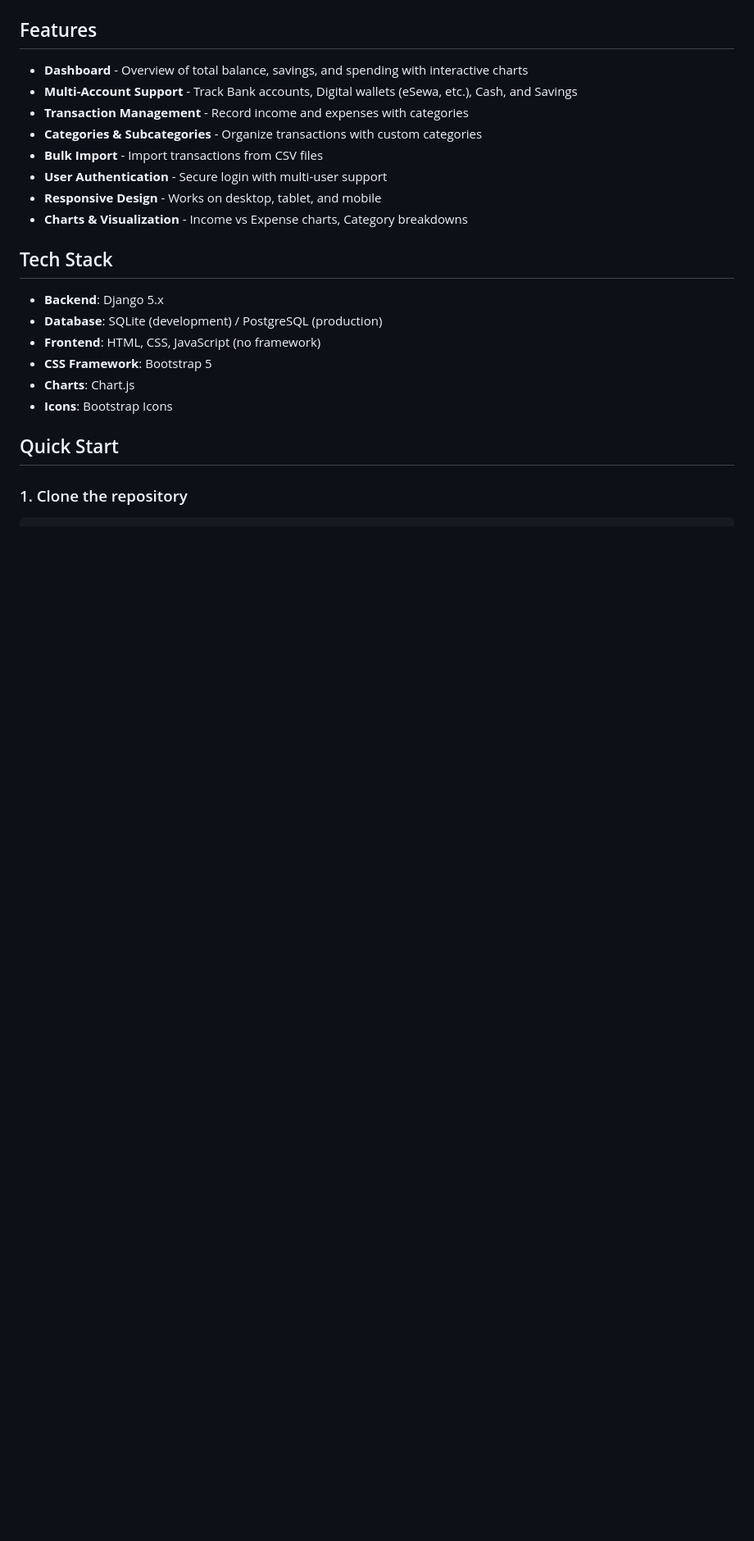
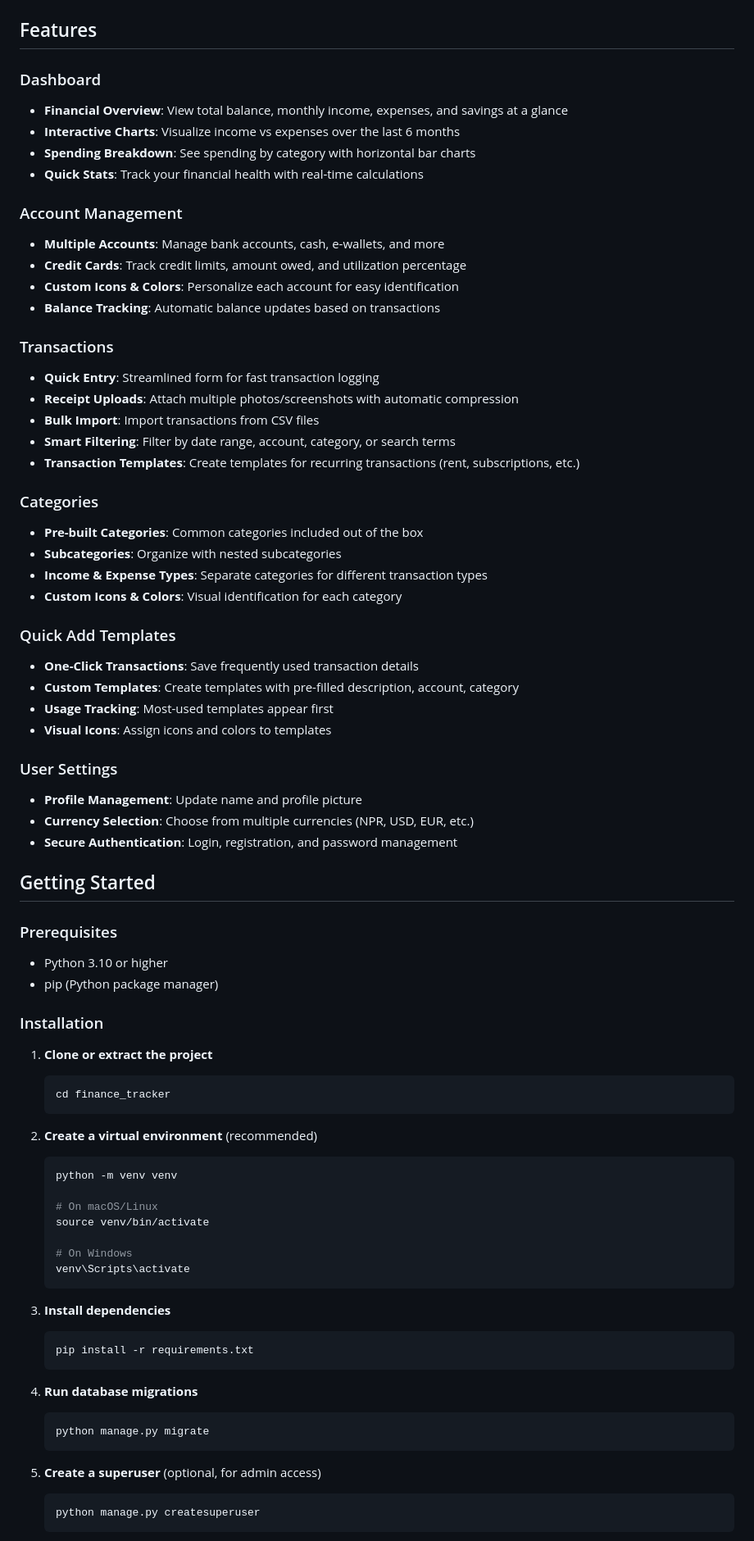
Before and after one commit to batsalshr/finance, a Markdown page: README.md, the part around one of its changes. Shown at 82% size. GitHub-like rendering; blank space fills up the shorter version.

````diff
--- a/README.md
+++ b/README.md
@@ -6,24 +8,78 @@ A full-featured Django web application for personal finance tracking with a beau
 
 ## Features
 
-- **Dashboard** - Overview of total balance, savings, and spending with interactive charts
-- **Multi-Account Support** - Track Bank accounts, Digital wallets (eSewa, etc.), Cash, and Savings
-- **Transaction Management** - Record income and expenses with categories
-- **Categories & Subcategories** - Organize transactions with custom categories
-- **Bulk Import** - Import transactions from CSV files
-- **User Authentication** - Secure login with multi-user support
-- **Responsive Design** - Works on desktop, tablet, and mobile
-- **Charts & Visualization** - Income vs Expense charts, Category breakdowns
+### Dashboard
+- **Financial Overview**: View total balance, monthly income, expenses, and savings at a glance
+- **Interactive Charts**: Visualize income vs expenses over the last 6 months
+- **Spending Breakdown**: See spending by category with horizontal bar charts
+- **Quick Stats**: Track your financial health with real-time calculations
 
-## Tech Stack
+### Account Management
+- **Multiple Accounts**: Manage bank accounts, cash, e-wallets, and more
+- **Credit Cards**: Track credit limits, amount owed, and utilization percentage
+- **Custom Icons & Colors**: Personalize each account for easy identification
+- **Balance Tracking**: Automatic balance updates based on transactions
 
-- **Backend**: Django 5.x
-- **Database**: SQLite (development) / PostgreSQL (production)
-- **Frontend**: HTML, CSS, JavaScript (no framework)
-- **CSS Framework**: Bootstrap 5
-- **Charts**: Chart.js
-- **Icons**: Bootstrap Icons
+### Transactions
+- **Quick Entry**: Streamlined form for fast transaction logging
+- **Receipt Uploads**: Attach multiple photos/screenshots with automatic compression
+- **Bulk Import**: Import transactions from CSV files
+- **Smart Filtering**: Filter by date range, account, category, or search terms
+- **Transaction Templates**: Create templates for recurring transactions (rent, subscriptions, etc.)
 
-## Quick Start
+### Categories
+- **Pre-built Categories**: Common categories included out of the box
+- **Subcategories**: Organize with nested subcategories
+- **Income & Expense Types**: Separate categories for different transaction types
+- **Custom Icons & Colors**: Visual identification for each category
 
-### 1. Clone the repository
+### Quick Add Templates
+- **One-Click Transactions**: Save frequently used transaction details
+- **Custom Templates**: Create templates with pre-filled description, account, category
+- **Usage Tracking**: Most-used templates appear first
+- **Visual Icons**: Assign icons and colors to templates
+
+### User Settings
+- **Profile Management**: Update name and profile picture
+- **Currency Selection**: Choose from multiple currencies (NPR, USD, EUR, etc.)
+- **Secure Authentication**: Login, registration, and password management
+
+## Getting Started
+
+### Prerequisites
+- Python 3.10 or higher
+- pip (Python package manager)
+
+### Installation
+
+1. **Clone or extract the project**
+   ```bash
+   cd finance_tracker
+   ```
+
+2. **Create a virtual environment** (recommended)
+   ```bash
+   python -m venv venv
+
+   # On macOS/Linux
+   source venv/bin/activate
+
+   # On Windows
+   venv\Scripts\activate
+   ```
+
+3. **Install dependencies**
+   ```bash
+   pip install -r requirements.txt
+   ```
+
+4. **Run database migrations**
+   ```bash
+   python manage.py migrate
+   ```
+
+5. **Create a superuser** (optional, for admin access)
+   ```bash
+   python manage.py createsuperuser
+   ```
+
````
Also changed, not shown: other parts of README.md (+137 -88 lines).
